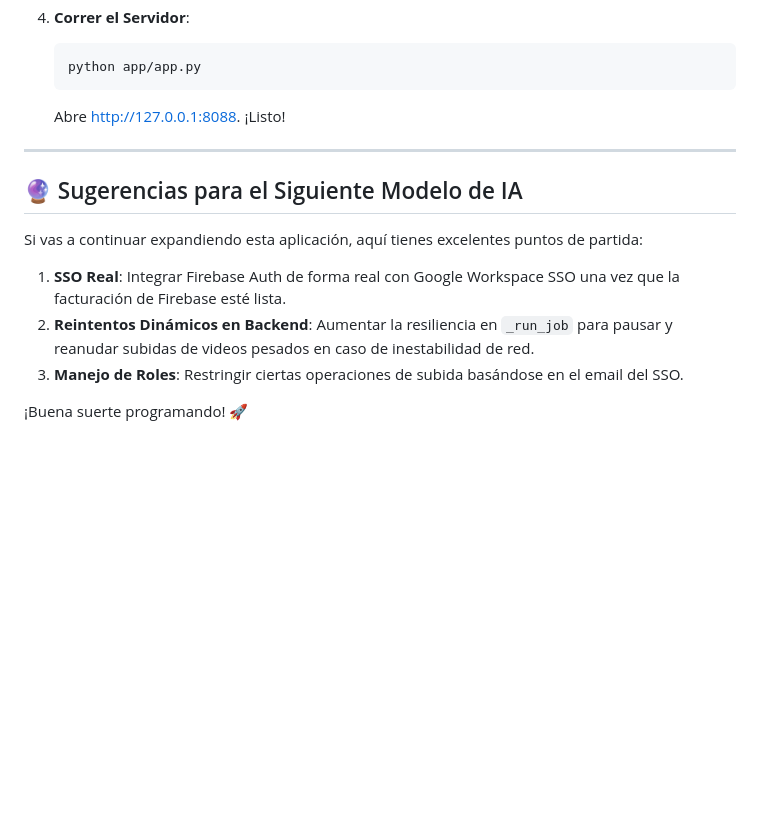
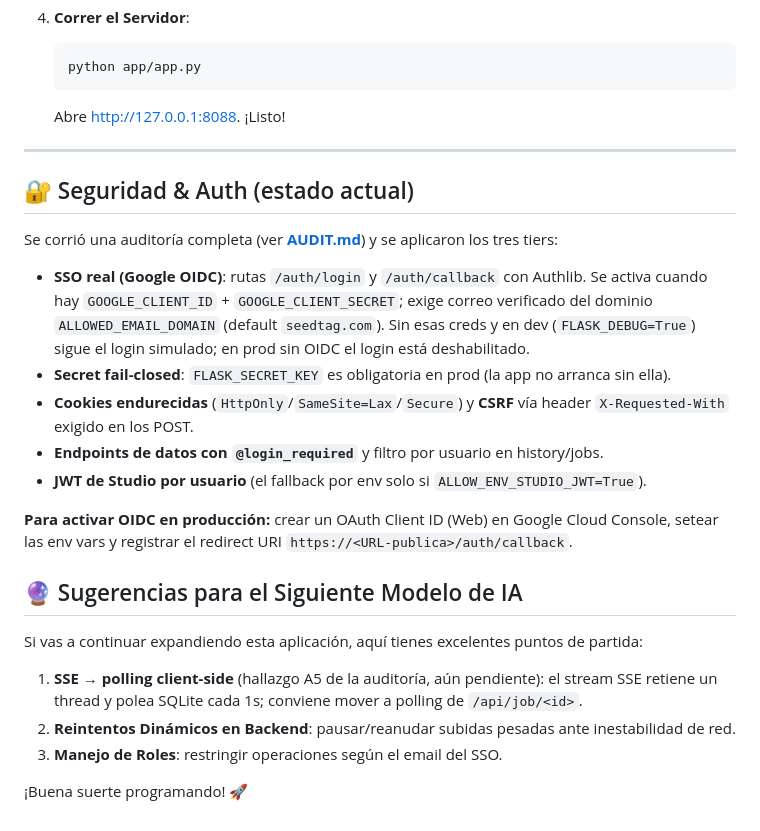
Before and after one commit to sebastianpacheco-ctv/seedtag_studio_uploader, a Markdown page: HANDOVER_GUIDE.md, the part around the change. Rendered like a GitHub page; blank space fills up the shorter version.

Commit message:
docs: record audit resolution status and real-auth setup in guide
Co-Authored-By: Claude Opus 4.8 (1M context) <noreply@anthropic.com>

```diff
--- a/HANDOVER_GUIDE.md
+++ b/HANDOVER_GUIDE.md
@@ -99,11 +99,29 @@ Actualmente, el despliegue a producción se encuentra en pausa debido a:
 
 ---
 
+## 🔐 Seguridad & Auth (estado actual)
+
+Se corrió una auditoría completa (ver **[AUDIT.md](AUDIT.md)**) y se aplicaron los tres tiers:
+
+- **SSO real (Google OIDC)**: rutas `/auth/login` y `/auth/callback` con Authlib. Se activa
+  cuando hay `GOOGLE_CLIENT_ID` + `GOOGLE_CLIENT_SECRET`; exige correo verificado del dominio
+  `ALLOWED_EMAIL_DOMAIN` (default `seedtag.com`). Sin esas creds y en dev (`FLASK_DEBUG=True`)
+  sigue el login simulado; en prod sin OIDC el login está deshabilitado.
+- **Secret fail-closed**: `FLASK_SECRET_KEY` es obligatoria en prod (la app no arranca sin ella).
+- **Cookies endurecidas** (`HttpOnly`/`SameSite=Lax`/`Secure`) y **CSRF** vía header
+  `X-Requested-With` exigido en los POST.
+- **Endpoints de datos con `@login_required`** y filtro por usuario en history/jobs.
+- **JWT de Studio por usuario** (el fallback por env solo si `ALLOW_ENV_STUDIO_JWT=True`).
+
+**Para activar OIDC en producción:** crear un OAuth Client ID (Web) en Google Cloud Console,
+setear las env vars y registrar el redirect URI `https://<URL-publica>/auth/callback`.
+
 ## 🔮 Sugerencias para el Siguiente Modelo de IA
 
 Si vas a continuar expandiendo esta aplicación, aquí tienes excelentes puntos de partida:
-1. **SSO Real**: Integrar Firebase Auth de forma real con Google Workspace SSO una vez que la facturación de Firebase esté lista.
-2. **Reintentos Dinámicos en Backend**: Aumentar la resiliencia en `_run_job` para pausar y reanudar subidas de videos pesados en caso de inestabilidad de red.
-3. **Manejo de Roles**: Restringir ciertas operaciones de subida basándose en el email del SSO.
+1. **SSE → polling client-side** (hallazgo A5 de la auditoría, aún pendiente): el stream SSE
+   retiene un thread y polea SQLite cada 1s; conviene mover a polling de `/api/job/<id>`.
+2. **Reintentos Dinámicos en Backend**: pausar/reanudar subidas pesadas ante inestabilidad de red.
+3. **Manejo de Roles**: restringir operaciones según el email del SSO.
 
 ¡Buena suerte programando! 🚀
```
Also changed, not shown: AUDIT.md (+8 -0 lines).
